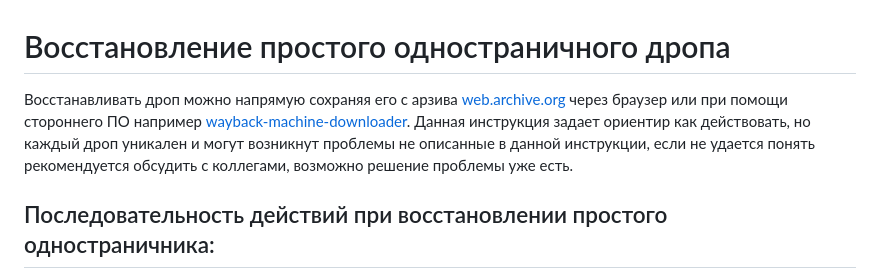
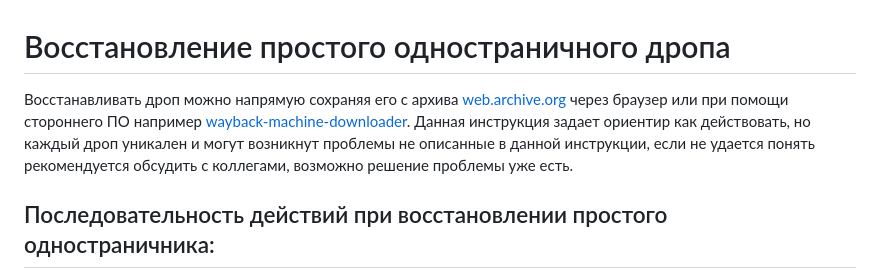
Before and after one commit to timoleon001/drops_recovery, a Markdown page: README.md, the part around the change. Drawn GitHub-style.

Commit message:
fie edit readme

```diff
--- a/README.md
+++ b/README.md
@@ -1,6 +1,6 @@
 # Восстановление простого одностраничного дропа
 
-Восстанавливать дроп можно напрямую сохраняя его с арзива [web.archive.org](https://web.archive.org) через браузер или при помощи стороннего ПО например [wayback-machine-downloader](https://github.com/hartator/wayback-machine-downloader). Данная инструкция задает ориентир как действовать, но каждый дроп уникален и могут возникнут проблемы не описанные в данной инструкции, если не удается понять рекомендуется обсудить с коллегами, возможно решение проблемы уже есть.
+Восстанавливать дроп можно напрямую сохраняя его с архива [web.archive.org](https://web.archive.org) через браузер или при помощи стороннего ПО например [wayback-machine-downloader](https://github.com/hartator/wayback-machine-downloader). Данная инструкция задает ориентир как действовать, но каждый дроп уникален и могут возникнут проблемы не описанные в данной инструкции, если не удается понять рекомендуется обсудить с коллегами, возможно решение проблемы уже есть.
 
 ## Последовательность действий при восстановлении простого одностраничника:
 1. Ознакамливаемся с дропом который предстоит восстановить на сайте вебАрхива `https://web.archive.org/web/*/https://stomorey.com/`, где `*` означает показать архив за все время, а `https://stomorey.com/` сайт который нужно восстановить.
```
